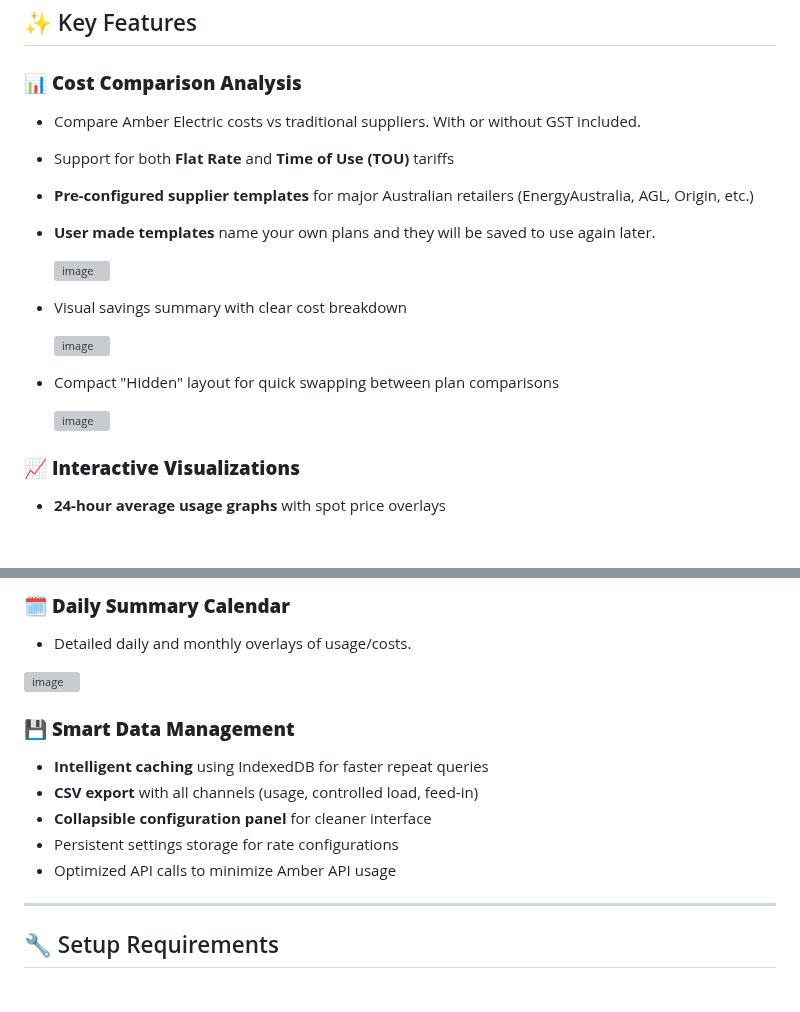
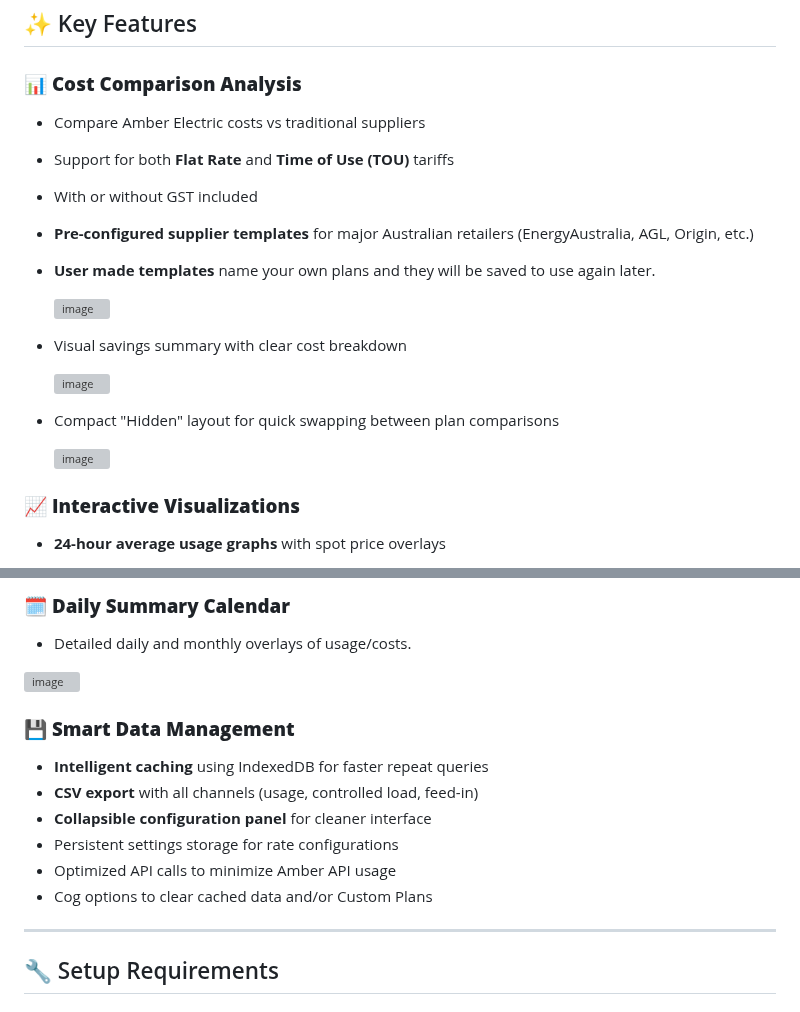
Before and after one commit to RickUsingGitHub/Amber, a Markdown page: README.md, 2 parts joined by grey strips. Rendered like a GitHub page; blank space fills up the shorter version; grey boxes are pictures that could not be loaded.

```diff
--- a/README.md
+++ b/README.md
@@ -22,8 +22,9 @@ Download `index.html`
 ## ✨ Key Features
 
 ### 📊 **Cost Comparison Analysis**
-- Compare Amber Electric costs vs traditional suppliers. With or without GST included.
+- Compare Amber Electric costs vs traditional suppliers
 - Support for both **Flat Rate** and **Time of Use (TOU)** tariffs
+- With or without GST included
 - **Pre-configured supplier templates** for major Australian retailers (EnergyAustralia, AGL, Origin, etc.)
 - **User made templates** name your own plans and they will be saved to use again later.
 
@@ -61,6 +62,7 @@ Download `index.html`
 - **Collapsible configuration panel** for cleaner interface
 - Persistent settings storage for rate configurations
 - Optimized API calls to minimize Amber API usage
+- Cog options to clear cached data and/or Custom Plans
 
 ---
 
```
Also changed, not shown: other parts of README.md (+3 -3 lines).
